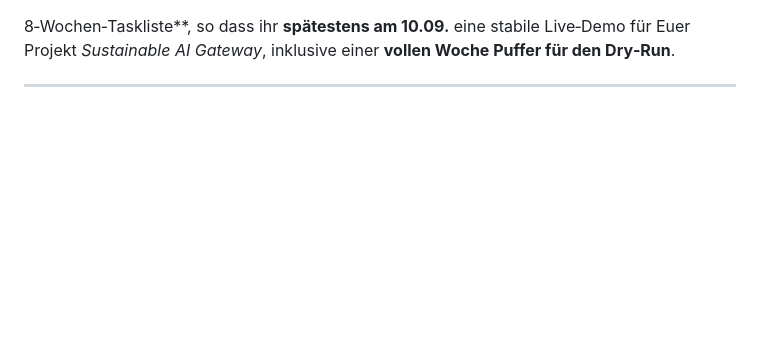
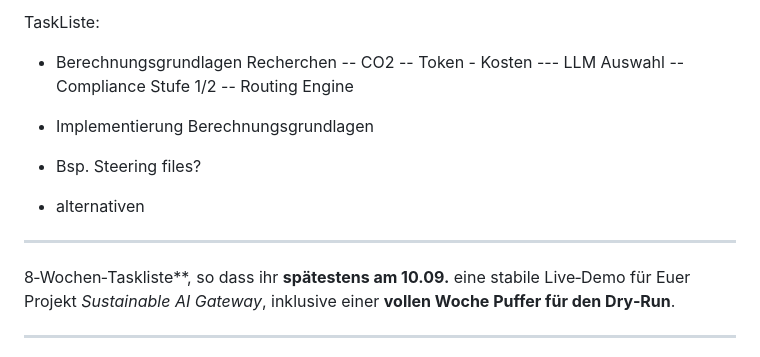
Before and after one commit to Enver-sc/AI-Lab, a Markdown page: Tasklist.md, the part around the change. Drawn GitHub-style; blank space fills up the shorter version.

```diff
--- a/Tasklist.md
+++ b/Tasklist.md
@@ -1,3 +1,17 @@
+TaskListe:
+- Berechnungsgrundlagen Recherchen
+--   CO2
+--   Token - Kosten
+---   LLM Auswahl
+--   Compliance Stufe 1/2
+--   Routing Engine
+
+- Implementierung Berechnungsgrundlagen
+-   Bsp. Steering files?
+-   alternativen
+
+---
+
 8‑Wochen‑Taskliste**, so dass ihr **spätestens am 10.09.** eine stabile Live‑Demo für Euer Projekt *Sustainable AI Gateway*, inklusive einer **vollen Woche Puffer für den Dry‑Run**.
 
 ---
```
